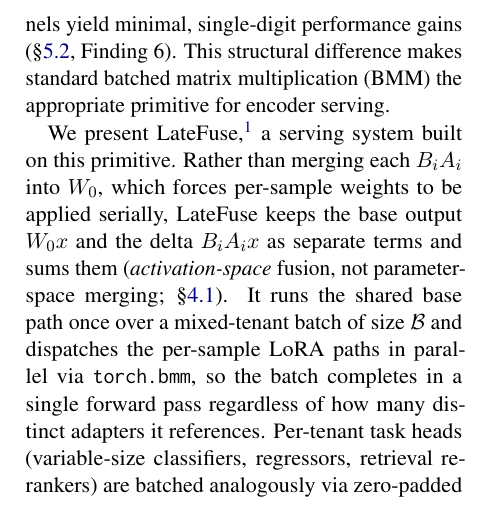
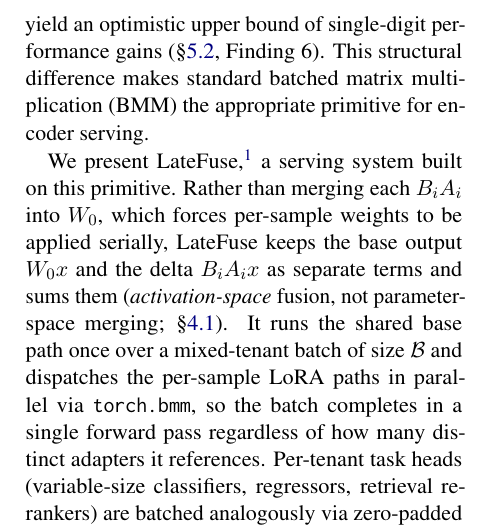
Before and after one commit to ashutoshrdwivedi/lora_scaling, a LaTeX paper (paper/main.tex): part of one column of page 2 of 10, cut at the place of the change. Compiled offline with pdfLaTeX.

Commit message:
modified introduction

```diff
--- a/paper/main.tex
+++ b/paper/main.tex
@@ -137,7 +137,7 @@
 is compute-bound and dominated by the base model's projection weights.
 Consequently, the LoRA compute path accounts for only
 \AblationLoraCostPct{}\% of the total forward GPU time, meaning
-custom CUDA kernels yield minimal, single-digit performance gains
+custom CUDA kernels yield an optimistic upper bound of single-digit performance gains
 (\S\ref{sec:results_custom_kernels}, Finding~6).
 This structural difference makes standard batched matrix
 multiplication (BMM) the appropriate primitive for encoder serving.
```
